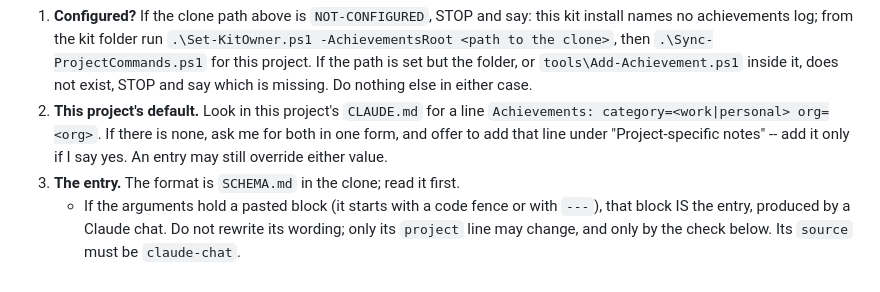
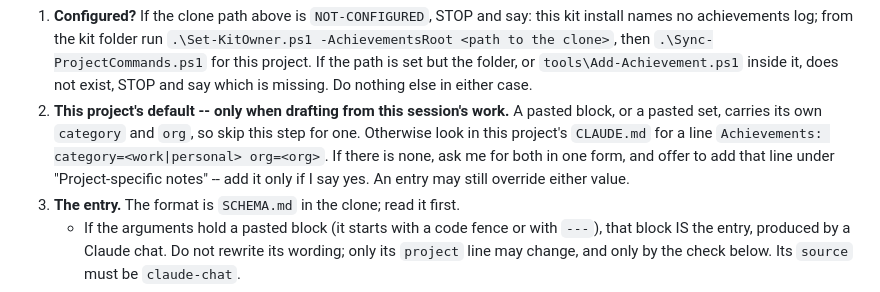
Before and after one commit to am-jcsernik/M365_AdminTool, a Markdown page: .claude/commands/achievement.md, the part around the change. Rendered like a GitHub page.

Commit message:
chore: sync /achievement from kit v1.43.0
A pasted block or set carries its own category and org, so the
command no longer asks for this project's default before filing one.

```diff
--- a/.claude/commands/achievement.md
+++ b/.claude/commands/achievement.md
@@ -15,10 +15,13 @@ Arguments: "$ARGUMENTS"
    `.\Sync-ProjectCommands.ps1` for this project. If the path is set but the
    folder, or `tools\Add-Achievement.ps1` inside it, does not exist, STOP and
    say which is missing. Do nothing else in either case.
-2. **This project's default.** Look in this project's `CLAUDE.md` for a line
-   `Achievements: category=<work|personal> org=<org>`. If there is none, ask me
-   for both in one form, and offer to add that line under "Project-specific
-   notes" -- add it only if I say yes. An entry may still override either value.
+2. **This project's default -- only when drafting from this session's work.**
+   A pasted block, or a pasted set, carries its own `category` and `org`, so
+   skip this step for one. Otherwise look in this project's `CLAUDE.md` for a
+   line `Achievements: category=<work|personal> org=<org>`. If there is none,
+   ask me for both in one form, and offer to add that line under
+   "Project-specific notes" -- add it only if I say yes. An entry may still
+   override either value.
 3. **The entry.** The format is `SCHEMA.md` in the clone; read it first.
    - If the arguments hold a pasted block (it starts with a code fence or with
      `---`), that block IS the entry, produced by a Claude chat. Do not rewrite
```
